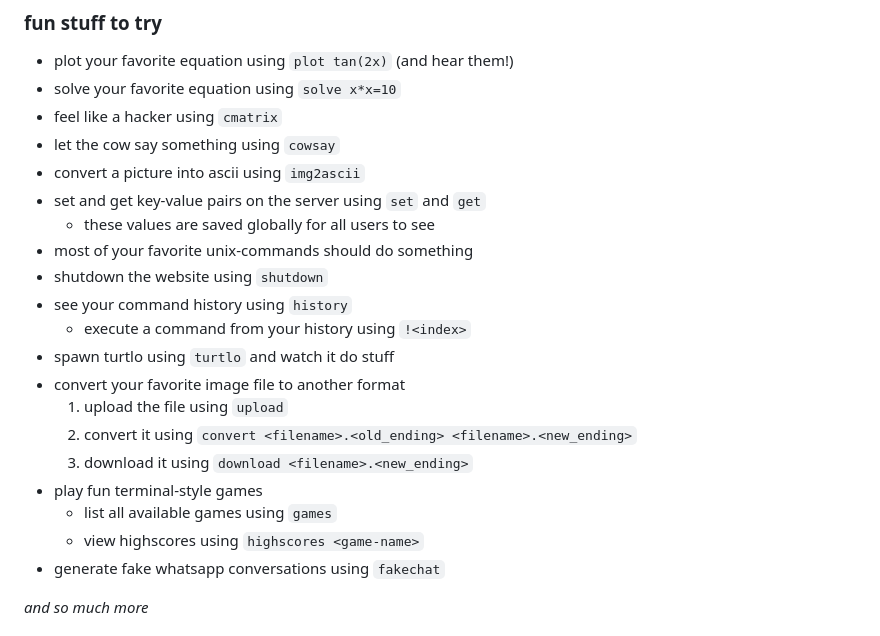
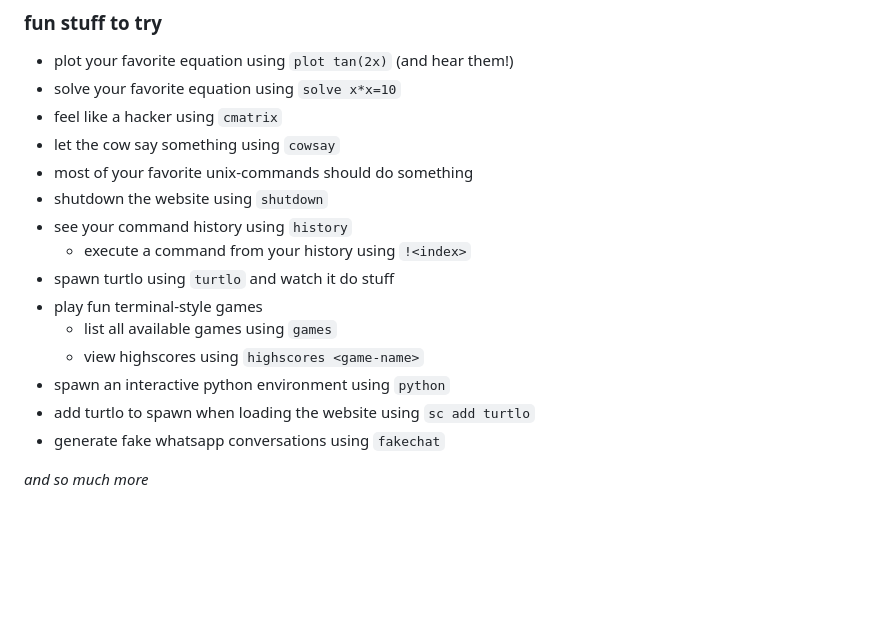
Before and after one commit to noel-friedrich/terminal, a Markdown page: README.md, the part around the change. Drawn GitHub-style; blank space fills up the shorter version.

Commit message:
fixed readme doc

```diff
--- a/README.md
+++ b/README.md
@@ -26,21 +26,16 @@ The page is build to work like a Unix-Terminal, including:
 * solve your favorite equation using `solve x*x=10`
 * feel like a hacker using `cmatrix`
 * let the cow say something using `cowsay`
-* convert a picture into ascii using `img2ascii`
-* set and get key-value pairs on the server using `set` and `get`
-  * these values are saved globally for all users to see
 * most of your favorite unix-commands should do something
 * shutdown the website using `shutdown`
 * see your command history using `history`
   * execute a command from your history using `!<index>`
 * spawn turtlo using `turtlo` and watch it do stuff
-* convert your favorite image file to another format
-  1. upload the file using `upload`
-  2. convert it using `convert <filename>.<old_ending> <filename>.<new_ending>`
-  3. download it using `download <filename>.<new_ending>`
 * play fun terminal-style games
   * list all available games using `games`
   * view highscores using `highscores <game-name>`
+* spawn an interactive python environment using `python`
+* add turtlo to spawn when loading the website using `sc add turtlo`
 * generate fake whatsapp conversations using `fakechat`
 
 _and so much more_
```
